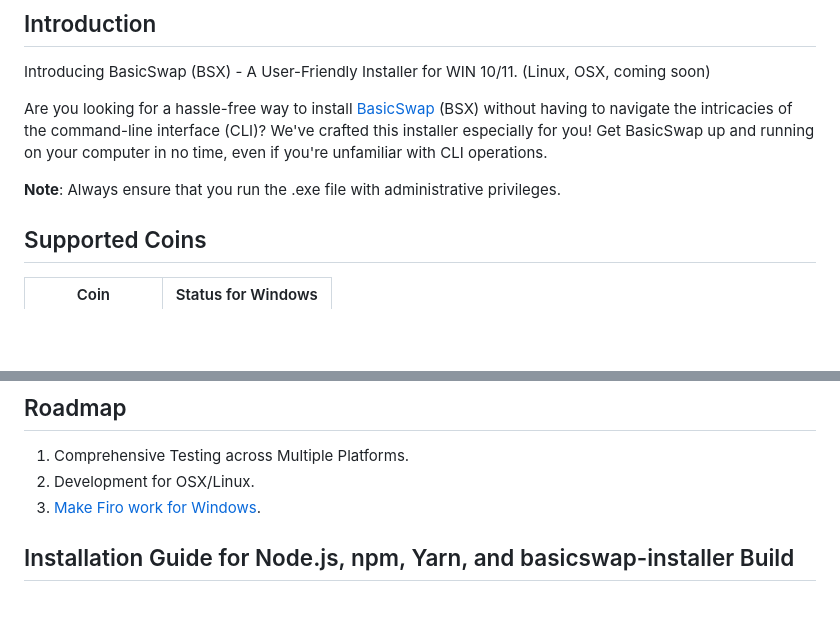
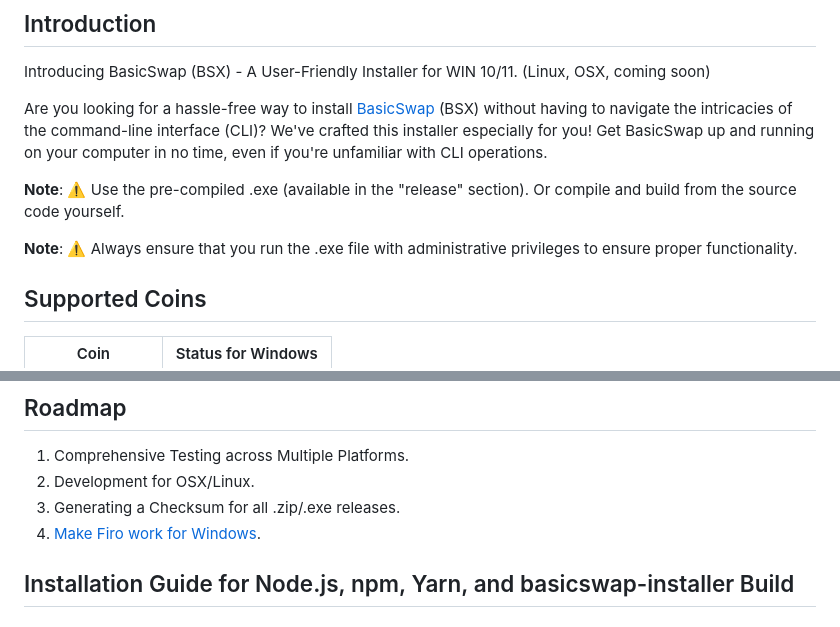
Before and after one commit to gerlofvanek/basicswap-installation-GUI, a Markdown page: README.md, 2 parts joined by grey strips. Rendered like a GitHub page; blank space fills up the shorter version.

Commit message:
GIT: Update README.md

```diff
--- a/README.md
+++ b/README.md
@@ -19,7 +19,9 @@ Introducing BasicSwap (BSX) - A User-Friendly Installer for WIN 10/11. (Linux, O
 
 Are you looking for a hassle-free way to install [BasicSwap](https://basicswapdex.com) (BSX) without having to navigate the intricacies of the command-line interface (CLI)? We've crafted this installer especially for you! Get BasicSwap up and running on your computer in no time, even if you're unfamiliar with CLI operations.
 
-**Note**: Always ensure that you run the .exe file with administrative privileges.
+**Note**: ⚠️ Use the pre-compiled .exe (available in the "release" section). Or compile and build from the source code yourself.
+
+**Note**: ⚠️ Always ensure that you run the .exe file with administrative privileges to ensure proper functionality.
 
 ## Supported Coins
 
@@ -37,7 +39,8 @@ Are you looking for a hassle-free way to install [BasicSwap](https://basicswapde
 
 1. Comprehensive Testing across Multiple Platforms.
 2. Development for OSX/Linux.
-3. [Make Firo work for Windows](https://github.com/tecnovert/basicswap/blob/db0e85d37cfe4b0a42c1fdbf608b4d2df73e18d7/bin/basicswap_prepare.py#L628).
+3. Generating a Checksum for all .zip/.exe releases.
+4. [Make Firo work for Windows](https://github.com/tecnovert/basicswap/blob/db0e85d37cfe4b0a42c1fdbf608b4d2df73e18d7/bin/basicswap_prepare.py#L628).
 
 ## Installation Guide for Node.js, npm, Yarn, and basicswap-installer Build
 
```
